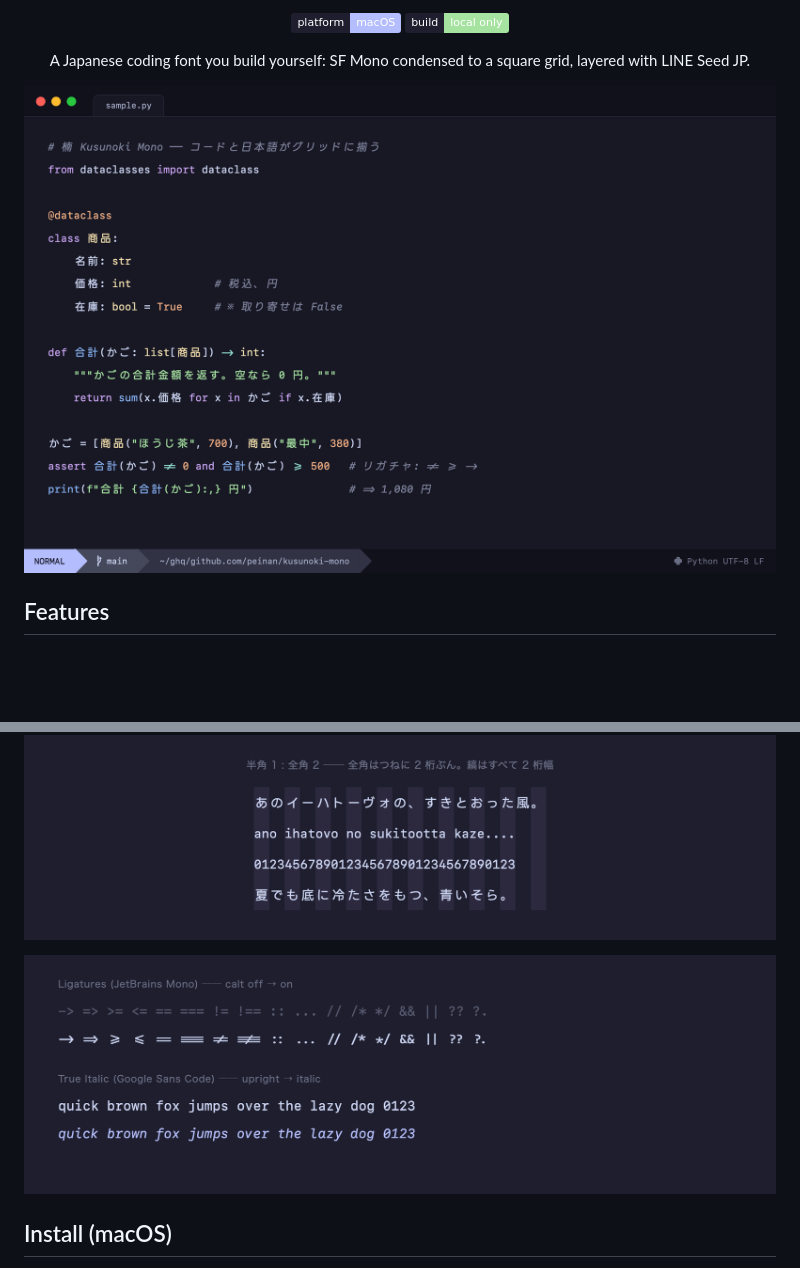
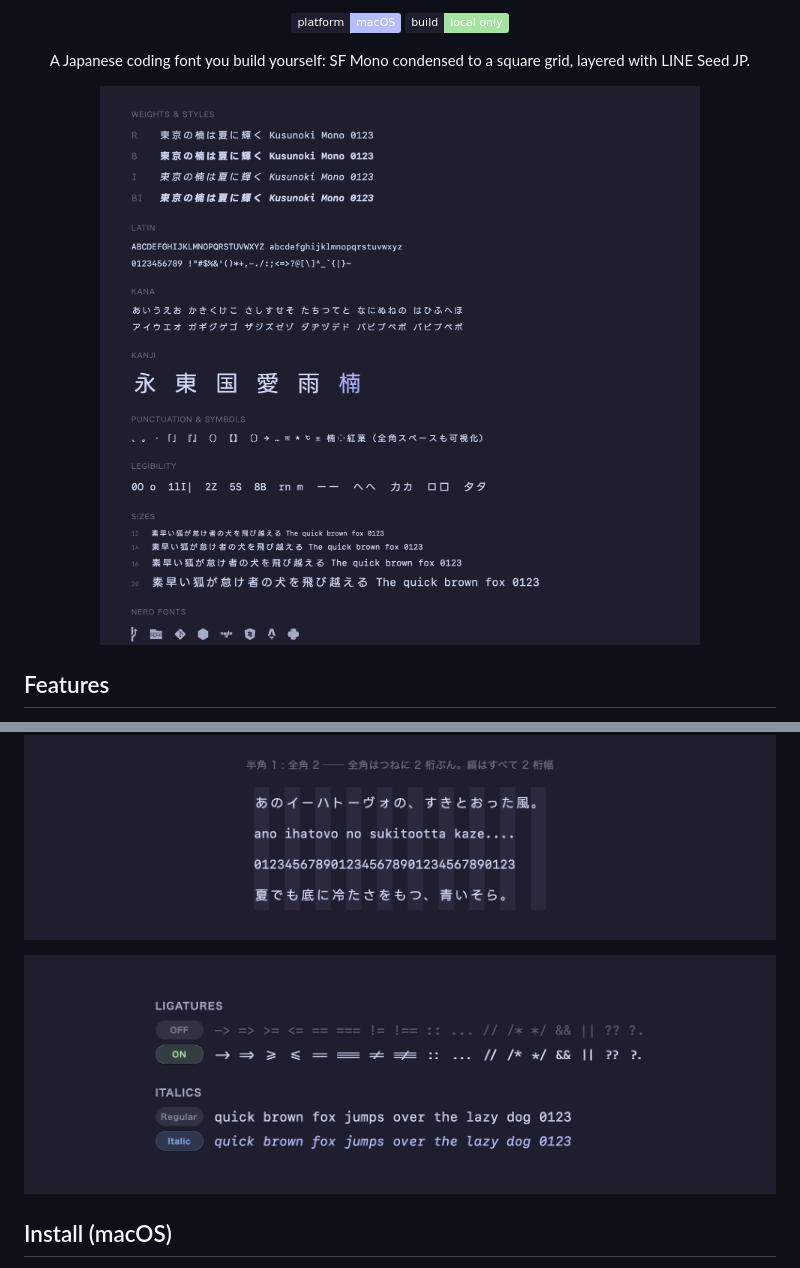
Before and after one commit to peinan/kusunoki-mono, a Markdown page: README.md, 2 parts joined by grey strips. Drawn GitHub-style; pictures changed too: docs/images/ligatures.png, docs/images/sample.png (deleted), docs/images/specimen.png (added); badges without logos; blank space fills up the shorter version.

```diff
--- a/README.md
+++ b/README.md
@@ -10,7 +10,7 @@ English | [日本語](README.ja.md)
 A Japanese coding font you build yourself: SF Mono condensed to a square
 grid, layered with LINE Seed JP.
 
-![code sample](docs/images/sample.png)
+![specimen](docs/images/specimen.png)
 
 </div>
 
```
Also changed, not shown: README.ja.md (+1 -1 lines), 5 other files.
